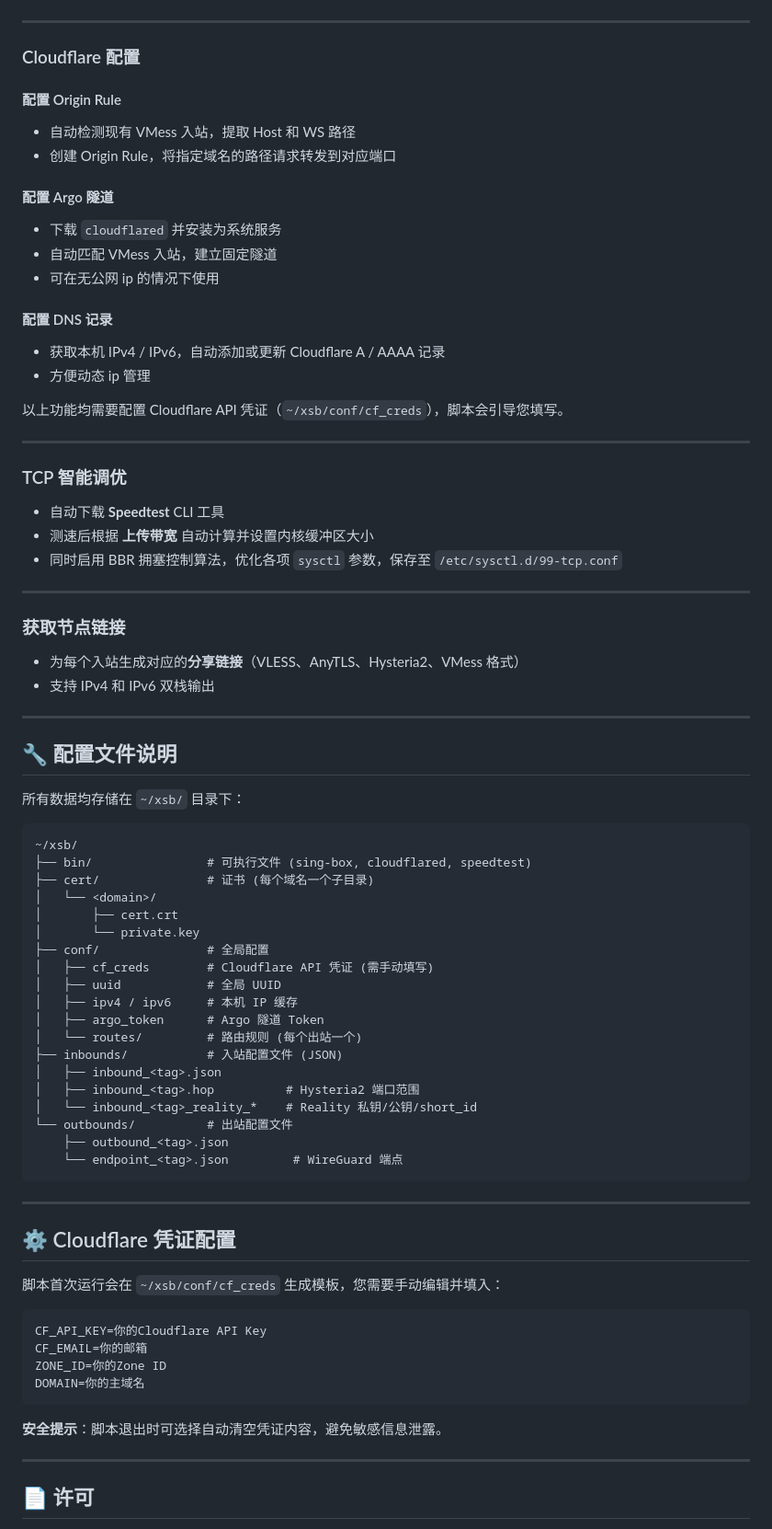
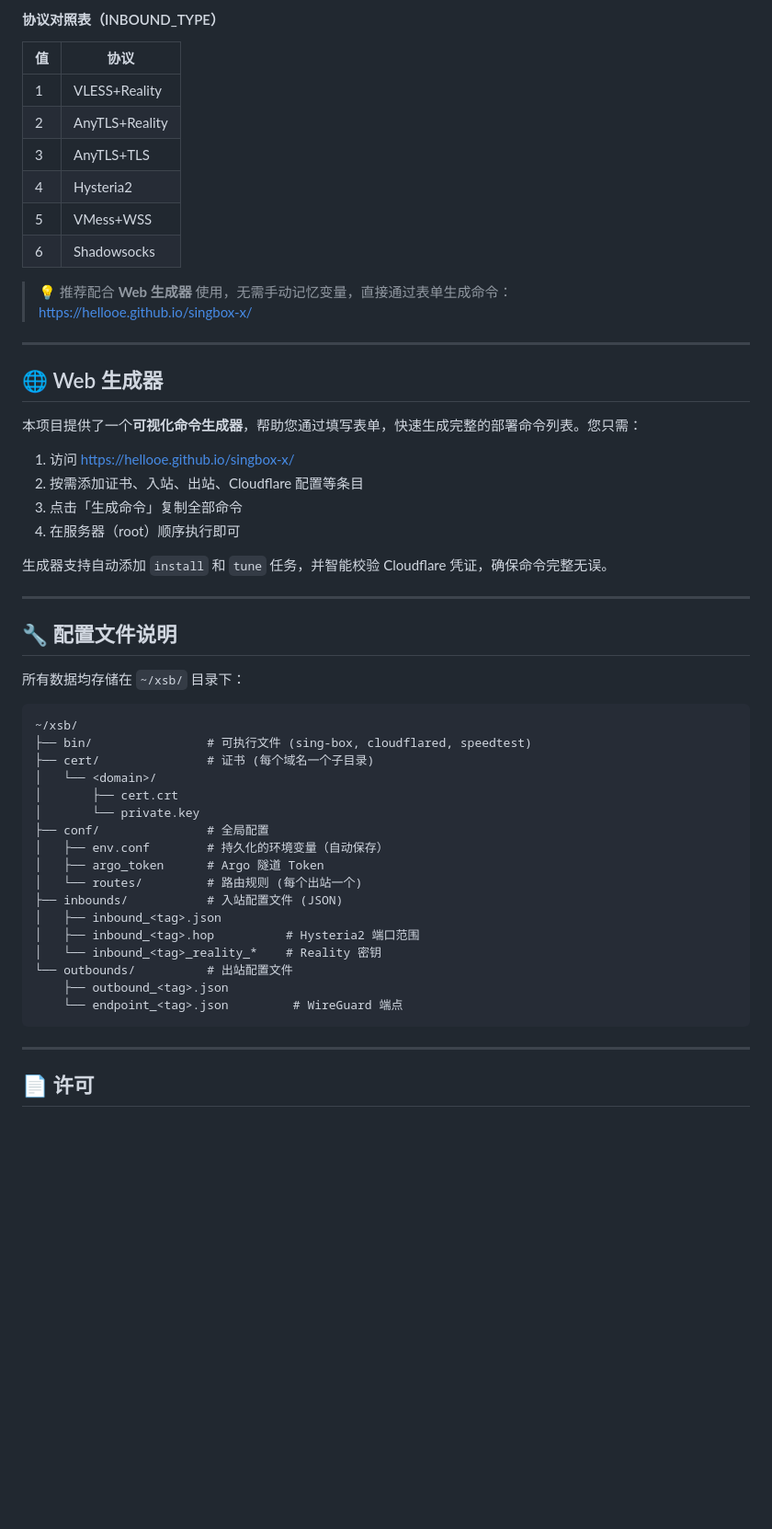
Before and after one commit to hellooe/singbox-x, a Markdown page: README.md, the part around one of its changes. Shown at 92% size. Rendered like a GitHub page; blank space fills up the shorter version.

````diff
--- a/README.md
+++ b/README.md
@@ -62,37 +107,29 @@ chmod +x xsb.sh
+#### 协议对照表（INBOUND_TYPE）
+
+| 值 | 协议 |
+|----|------|
+| 1  | VLESS+Reality |
+| 2  | AnyTLS+Reality |
+| 3  | AnyTLS+TLS |
+| 4  | Hysteria2 |
+| 5  | VMess+WSS |
+| 6  | Shadowsocks |
+
+> 💡 推荐配合 **Web 生成器** 使用，无需手动记忆变量，直接通过表单生成命令：
+> [https://hellooe.github.io/singbox-x/](https://hellooe.github.io/singbox-x/)
 
 ---
 
-### Cloudflare 配置
+## 🌐 Web 生成器
 
-#### 配置 Origin Rule
-- 自动检测现有 VMess 入站，提取 Host 和 WS 路径
-- 创建 Origin Rule，将指定域名的路径请求转发到对应端口
+本项目提供了一个**可视化命令生成器**，帮助您通过填写表单，快速生成完整的部署命令列表。您只需：
 
-#### 配置 Argo 隧道
-- 下载 `cloudflared` 并安装为系统服务
-- 自动匹配 VMess 入站，建立固定隧道
-- 可在无公网 ip 的情况下使用
+1. 访问 [https://hellooe.github.io/singbox-x/](https://hellooe.github.io/singbox-x/)
+2. 按需添加证书、入站、出站、Cloudflare 配置等条目
+3. 点击「生成命令」复制全部命令
+4. 在服务器（root）顺序执行即可
 
-#### 配置 DNS 记录
-- 获取本机 IPv4 / IPv6，自动添加或更新 Cloudflare A / AAAA 记录
-- 方便动态 ip 管理
-
-以上功能均需要配置 Cloudflare API 凭证（`~/xsb/conf/cf_creds`），脚本会引导您填写。
-
----
-
-### TCP 智能调优
-
-- 自动下载 **Speedtest** CLI 工具
-- 测速后根据 **上传带宽** 自动计算并设置内核缓冲区大小
-- 同时启用 BBR 拥塞控制算法，优化各项 `sysctl` 参数，保存至 `/etc/sysctl.d/99-tcp.conf`
-
----
-
-### 获取节点链接
-
-- 为每个入站生成对应的**分享链接**（VLESS、AnyTLS、Hysteria2、VMess 格式）
-- 支持 IPv4 和 IPv6 双栈输出
+生成器支持自动添加 `install` 和 `tune` 任务，并智能校验 Cloudflare 凭证，确保命令完整无误。
 
 ---
 
@@ -108,34 +145,17 @@ chmod +x xsb.sh
 │       ├── cert.crt
 │       └── private.key
 ├── conf/               # 全局配置
-│   ├── cf_creds        # Cloudflare API 凭证 (需手动填写)
-│   ├── uuid            # 全局 UUID
-│   ├── ipv4 / ipv6     # 本机 IP 缓存
+│   ├── env.conf        # 持久化的环境变量（自动保存）
 │   ├── argo_token      # Argo 隧道 Token
 │   └── routes/         # 路由规则 (每个出站一个)
 ├── inbounds/           # 入站配置文件 (JSON)
 │   ├── inbound_<tag>.json
 │   ├── inbound_<tag>.hop          # Hysteria2 端口范围
-│   └── inbound_<tag>_reality_*    # Reality 私钥/公钥/short_id
+│   └── inbound_<tag>_reality_*    # Reality 密钥
 └── outbounds/          # 出站配置文件
     ├── outbound_<tag>.json
     └── endpoint_<tag>.json         # WireGuard 端点
 ```
-
----
-
-## ⚙️ Cloudflare 凭证配置
-
-脚本首次运行会在 `~/xsb/conf/cf_creds` 生成模板，您需要手动编辑并填入：
-
-```bash
-CF_API_KEY=你的Cloudflare API Key
-CF_EMAIL=你的邮箱
-ZONE_ID=你的Zone ID
-DOMAIN=你的主域名
-```
-
-**安全提示**：脚本退出时可选择自动清空凭证内容，避免敏感信息泄露。
 
 ---
 
````
Also changed, not shown: other parts of README.md (+63 -18 lines).
